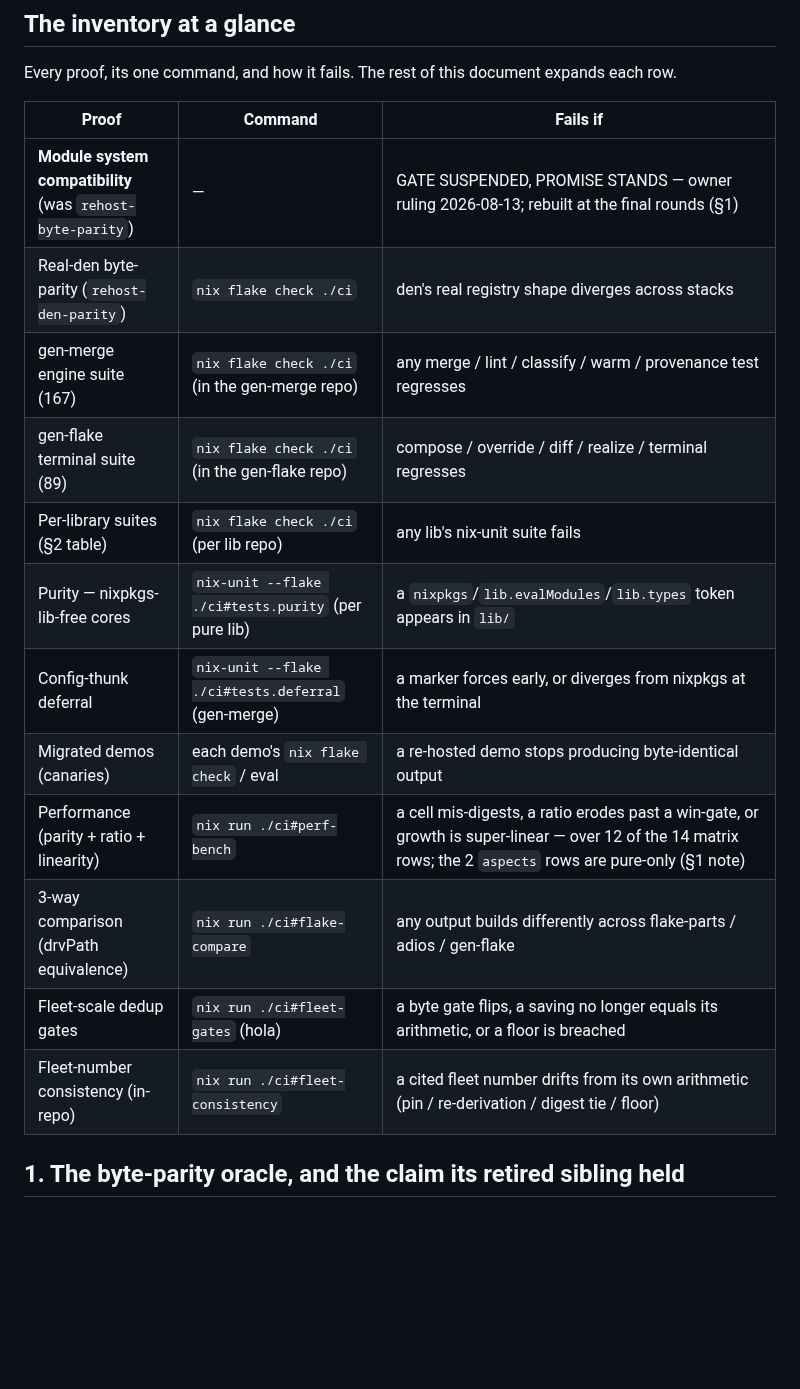
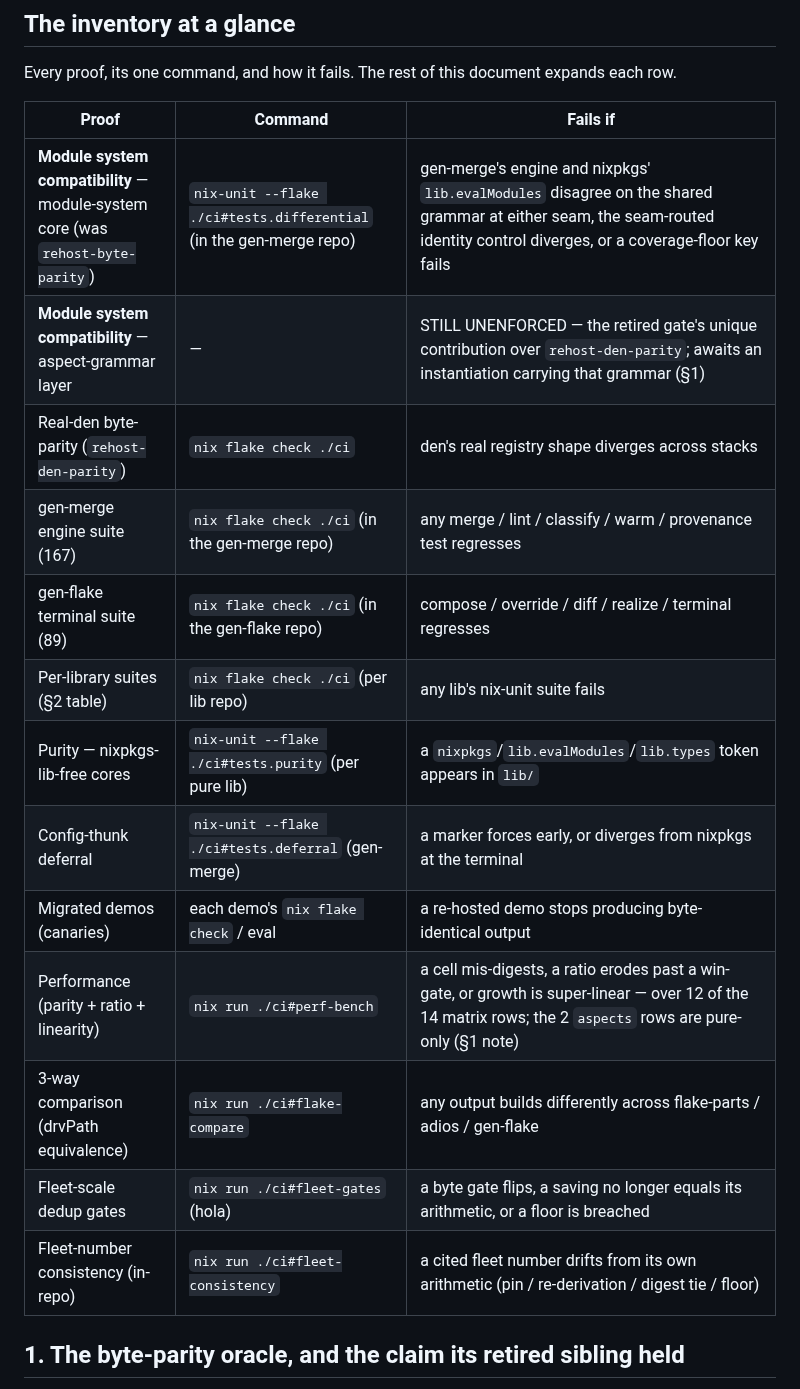
Before and after one commit to sini/gen, a Markdown page: VALIDATION.md, the part around one of its changes. Drawn GitHub-style; blank space fills up the shorter version.

```diff
--- a/VALIDATION.md
+++ b/VALIDATION.md
@@ -50,20 +50,21 @@ rev is the anchor — a reader checks out that exact rev and reproduces the coun
 
 Every proof, its one command, and how it fails. The rest of this document expands each row.
 
-| Proof                                                      | Command                                             | Fails if                                                                                                                                                    |
-| ---------------------------------------------------------- | --------------------------------------------------- | ----------------------------------------------------------------------------------------------------------------------------------------------------------- |
-| **Module system compatibility** (was `rehost-byte-parity`) | —                                                   | GATE SUSPENDED, PROMISE STANDS — owner ruling 2026-08-13; rebuilt at the final rounds (§1)                                                                  |
-| Real-den byte-parity (`rehost-den-parity`)                 | `nix flake check ./ci`                              | den's real registry shape diverges across stacks                                                                                                            |
-| gen-merge engine suite (167)                               | `nix flake check ./ci` (in the gen-merge repo)      | any merge / lint / classify / warm / provenance test regresses                                                                                              |
-| gen-flake terminal suite (89)                              | `nix flake check ./ci` (in the gen-flake repo)      | compose / override / diff / realize / terminal regresses                                                                                                    |
-| Per-library suites (§2 table)                              | `nix flake check ./ci` (per lib repo)               | any lib's nix-unit suite fails                                                                                                                              |
-| Purity — nixpkgs-lib-free cores                            | `nix-unit --flake ./ci#tests.purity` (per pure lib) | a `nixpkgs`/`lib.evalModules`/`lib.types` token appears in `lib/`                                                                                           |
-| Config-thunk deferral                                      | `nix-unit --flake ./ci#tests.deferral` (gen-merge)  | a marker forces early, or diverges from nixpkgs at the terminal                                                                                             |
-| Migrated demos (canaries)                                  | each demo's `nix flake check` / eval                | a re-hosted demo stops producing byte-identical output                                                                                                      |
-| Performance (parity + ratio + linearity)                   | `nix run ./ci#perf-bench`                           | a cell mis-digests, a ratio erodes past a win-gate, or growth is super-linear — over 12 of the 14 matrix rows; the 2 `aspects` rows are pure-only (§1 note) |
-| 3-way comparison (drvPath equivalence)                     | `nix run ./ci#flake-compare`                        | any output builds differently across flake-parts / adios / gen-flake                                                                                        |
-| Fleet-scale dedup gates                                    | `nix run ./ci#fleet-gates` (hola)                   | a byte gate flips, a saving no longer equals its arithmetic, or a floor is breached                                                                         |
-| Fleet-number consistency (in-repo)                         | `nix run ./ci#fleet-consistency`                    | a cited fleet number drifts from its own arithmetic (pin / re-derivation / digest tie / floor)                                                              |
+| Proof                                                                           | Command                                                            | Fails if                                                                                                                                                                  |
+| ------------------------------------------------------------------------------- | ------------------------------------------------------------------ | ------------------------------------------------------------------------------------------------------------------------------------------------------------------------- |
+| **Module system compatibility** — module-system core (was `rehost-byte-parity`) | `nix-unit --flake ./ci#tests.differential` (in the gen-merge repo) | gen-merge's engine and nixpkgs' `lib.evalModules` disagree on the shared grammar at either seam, the seam-routed identity control diverges, or a coverage-floor key fails |
+| **Module system compatibility** — aspect-grammar layer                          | —                                                                  | STILL UNENFORCED — the retired gate's unique contribution over `rehost-den-parity`; awaits an instantiation carrying that grammar (§1)                                    |
+| Real-den byte-parity (`rehost-den-parity`)                                      | `nix flake check ./ci`                                             | den's real registry shape diverges across stacks                                                                                                                          |
+| gen-merge engine suite (167)                                                    | `nix flake check ./ci` (in the gen-merge repo)                     | any merge / lint / classify / warm / provenance test regresses                                                                                                            |
+| gen-flake terminal suite (89)                                                   | `nix flake check ./ci` (in the gen-flake repo)                     | compose / override / diff / realize / terminal regresses                                                                                                                  |
+| Per-library suites (§2 table)                                                   | `nix flake check ./ci` (per lib repo)                              | any lib's nix-unit suite fails                                                                                                                                            |
+| Purity — nixpkgs-lib-free cores                                                 | `nix-unit --flake ./ci#tests.purity` (per pure lib)                | a `nixpkgs`/`lib.evalModules`/`lib.types` token appears in `lib/`                                                                                                         |
+| Config-thunk deferral                                                           | `nix-unit --flake ./ci#tests.deferral` (gen-merge)                 | a marker forces early, or diverges from nixpkgs at the terminal                                                                                                           |
+| Migrated demos (canaries)                                                       | each demo's `nix flake check` / eval                               | a re-hosted demo stops producing byte-identical output                                                                                                                    |
+| Performance (parity + ratio + linearity)                                        | `nix run ./ci#perf-bench`                                          | a cell mis-digests, a ratio erodes past a win-gate, or growth is super-linear — over 12 of the 14 matrix rows; the 2 `aspects` rows are pure-only (§1 note)               |
+| 3-way comparison (drvPath equivalence)                                          | `nix run ./ci#flake-compare`                                       | any output builds differently across flake-parts / adios / gen-flake                                                                                                      |
+| Fleet-scale dedup gates                                                         | `nix run ./ci#fleet-gates` (hola)                                  | a byte gate flips, a saving no longer equals its arithmetic, or a floor is breached                                                                                       |
+| Fleet-number consistency (in-repo)                                              | `nix run ./ci#fleet-consistency`                                   | a cited fleet number drifts from its own arithmetic (pin / re-derivation / digest tie / floor)                                                                            |
 
 ## 1. The byte-parity oracle, and the claim its retired sibling held
 
```
Also changed, not shown: other parts of VALIDATION.md (+26 -0 lines), TRUST.md (+18 -10 lines).
